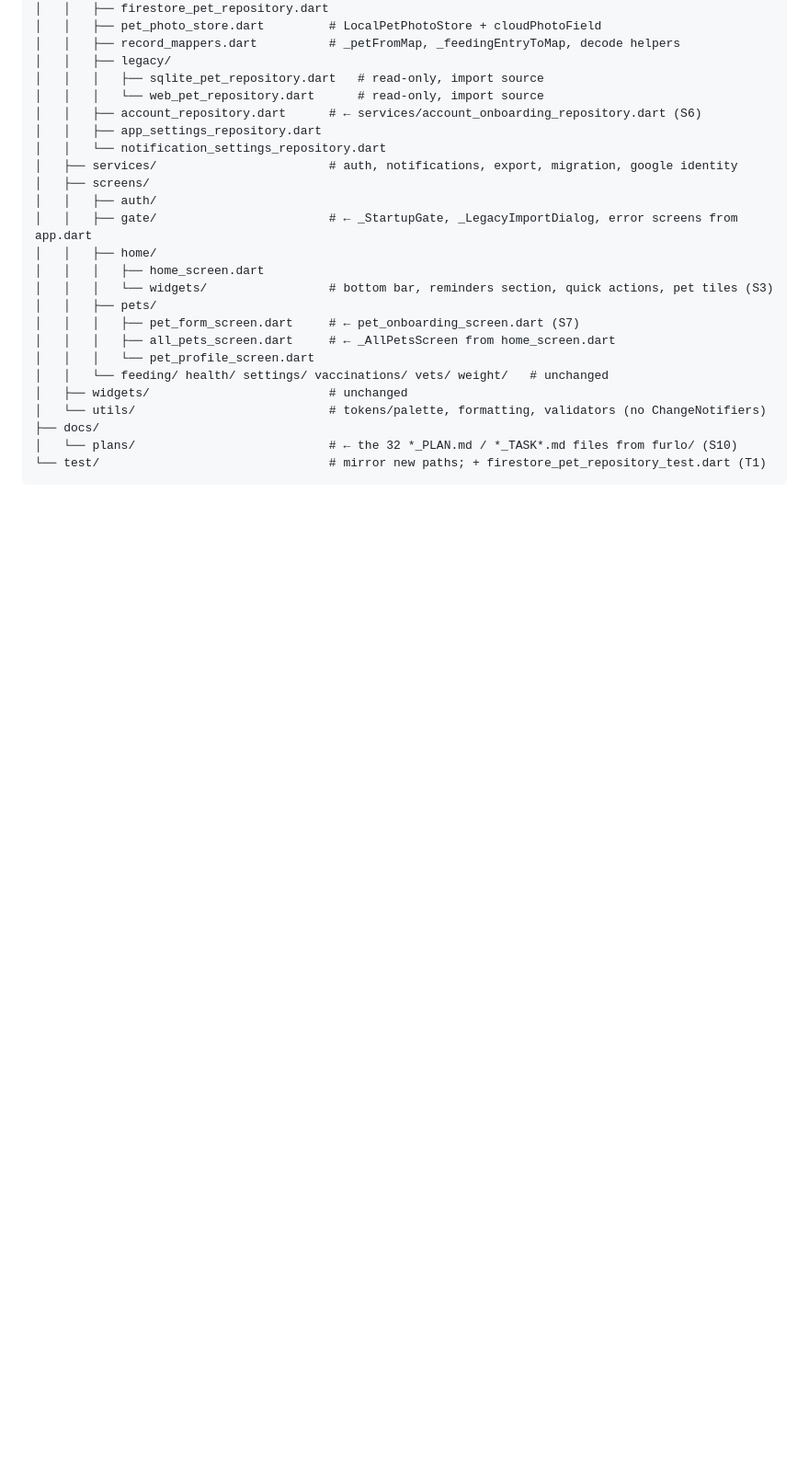
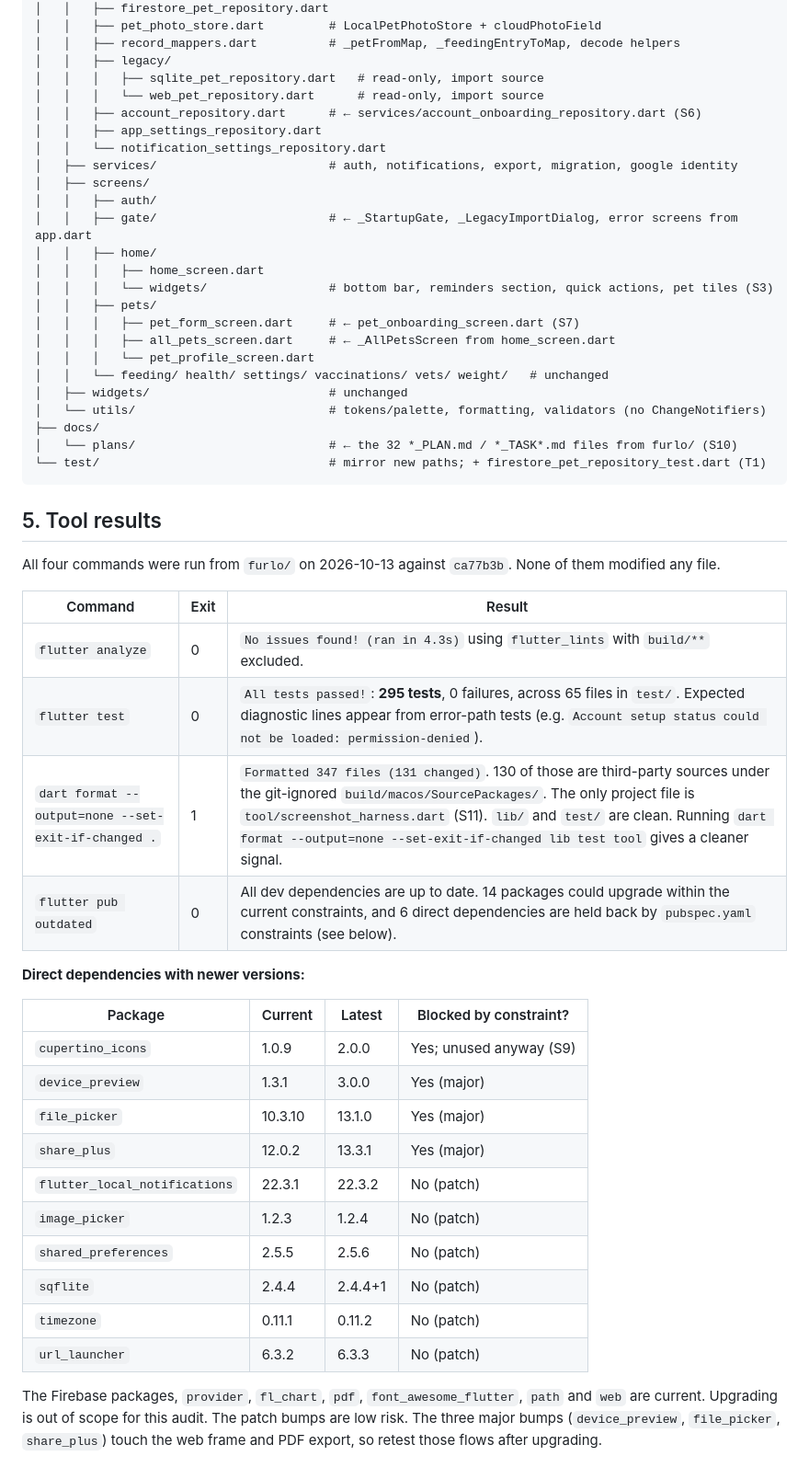
Before and after one commit to TachiBae/Furlo, a Markdown page: AUDIT_REPORT.md, the part around the change. Shown at 92% size. Rendered like a GitHub page; blank space fills up the shorter version.

Commit message:
Audit report: add tool results

````diff
--- a/AUDIT_REPORT.md
+++ b/AUDIT_REPORT.md
@@ -267,3 +267,31 @@ furlo/
 │   └── plans/                           # ← the 32 *_PLAN.md / *_TASK*.md files from furlo/ (S10)
 └── test/                                # mirror new paths; + firestore_pet_repository_test.dart (T1)
 ```
+
+## 5. Tool results
+
+All four commands were run from `furlo/` on 2026-10-13 against `ca77b3b`. None of them modified any file.
+
+| Command | Exit | Result |
+|---|---|---|
+| `flutter analyze` | 0 | `No issues found! (ran in 4.3s)` using `flutter_lints` with `build/**` excluded. |
+| `flutter test` | 0 | `All tests passed!`: **295 tests**, 0 failures, across 65 files in `test/`. Expected diagnostic lines appear from error-path tests (e.g. `Account setup status could not be loaded: permission-denied`). |
+| `dart format --output=none --set-exit-if-changed .` | 1 | `Formatted 347 files (131 changed)`. 130 of those are third-party sources under the git-ignored `build/macos/SourcePackages/`. The only project file is `tool/screenshot_harness.dart` (S11). `lib/` and `test/` are clean. Running `dart format --output=none --set-exit-if-changed lib test tool` gives a cleaner signal. |
+| `flutter pub outdated` | 0 | All dev dependencies are up to date. 14 packages could upgrade within the current constraints, and 6 direct dependencies are held back by `pubspec.yaml` constraints (see below). |
+
+**Direct dependencies with newer versions:**
+
+| Package | Current | Latest | Blocked by constraint? |
+|---|---|---|---|
+| `cupertino_icons` | 1.0.9 | 2.0.0 | Yes; unused anyway (S9) |
+| `device_preview` | 1.3.1 | 3.0.0 | Yes (major) |
+| `file_picker` | 10.3.10 | 13.1.0 | Yes (major) |
+| `share_plus` | 12.0.2 | 13.3.1 | Yes (major) |
+| `flutter_local_notifications` | 22.3.1 | 22.3.2 | No (patch) |
+| `image_picker` | 1.2.3 | 1.2.4 | No (patch) |
+| `shared_preferences` | 2.5.5 | 2.5.6 | No (patch) |
+| `sqflite` | 2.4.4 | 2.4.4+1 | No (patch) |
+| `timezone` | 0.11.1 | 0.11.2 | No (patch) |
+| `url_launcher` | 6.3.2 | 6.3.3 | No (patch) |
+
+The Firebase packages, `provider`, `fl_chart`, `pdf`, `font_awesome_flutter`, `path` and `web` are current. Upgrading is out of scope for this audit. The patch bumps are low risk. The three major bumps (`device_preview`, `file_picker`, `share_plus`) touch the web frame and PDF export, so retest those flows after upgrading.
````
